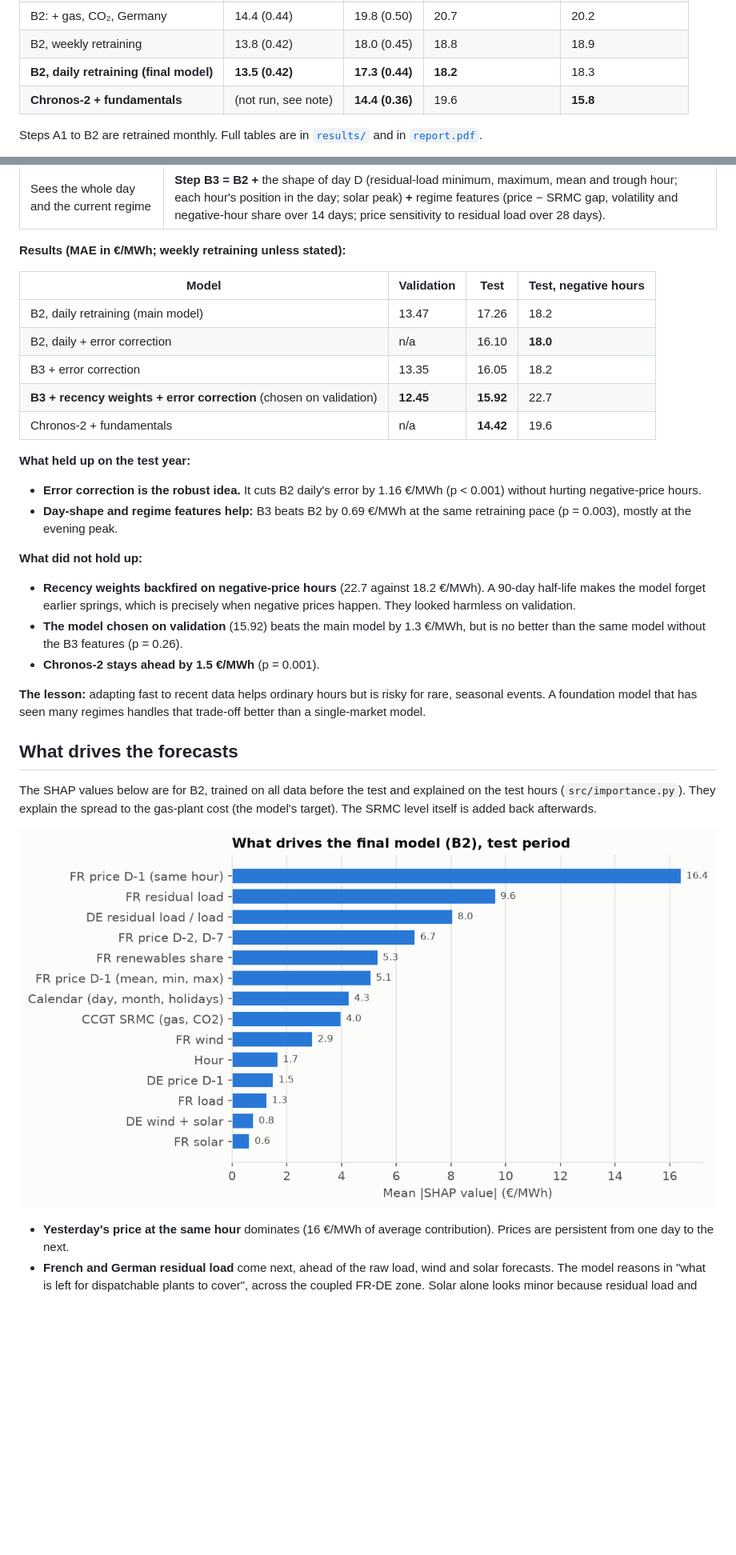
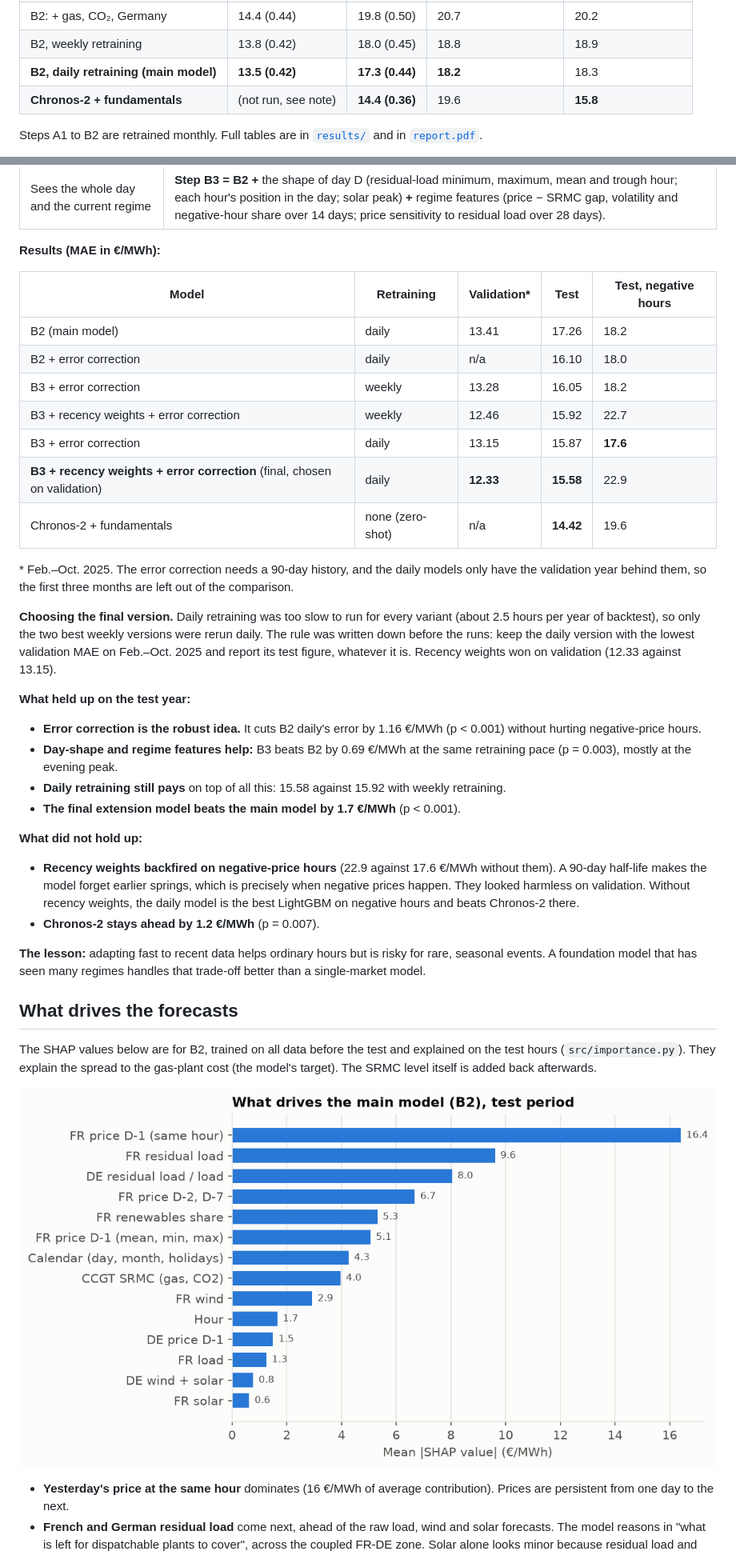
Before and after one commit to Odavdav/spot-prices-prediction, a Markdown page: README.md, 2 parts joined by grey strips. Shown at 80% size. GitHub-like rendering; pictures changed too: results/figures/05_importance.png; blank space fills up the shorter version.

Commit message:
Variante B3 quotidienne : modèle final de l'extension (15,58 €/MWh sur le test)

```diff
--- a/README.md
+++ b/README.md
@@ -114,7 +114,7 @@ change, around tricky days (clock changes, Easter). A deliberately planted leak
 | B1: + French fundamentals | 15.5 (0.48) | 19.8 (0.50) | 19.6 | 21.3 |
 | B2: + gas, CO₂, Germany | 14.4 (0.44) | 19.8 (0.50) | 20.7 | 20.2 |
 | B2, weekly retraining | 13.8 (0.42) | 18.0 (0.45) | 18.8 | 18.9 |
-| **B2, daily retraining (final model)** | **13.5 (0.42)** | **17.3 (0.44)** | **18.2** | 18.3 |
+| **B2, daily retraining (main model)** | **13.5 (0.42)** | **17.3 (0.44)** | **18.2** | 18.3 |
 | **Chronos-2 + fundamentals** | (not run, see note) | **14.4 (0.36)** | 19.6 | **15.8** |
 
 Steps A1 to B2 are retrained monthly. Full tables are in [`results/`](results/) and in [`report.pdf`](report.pdf).
@@ -167,24 +167,31 @@ explain its edge.
 | Corrects itself quickly | **Recent-error correction:** a second-stage median regression predicts today's error from yesterday's error and the last 7 days' errors. Yesterday's error is known at 12:00 on D-1, since D-1 prices are published on D-2. Tested for leakage. |
 | Sees the whole day and the current regime | **Step B3 = B2 +** the shape of day D (residual-load minimum, maximum, mean and trough hour; each hour's position in the day; solar peak) **+** regime features (price − SRMC gap, volatility and negative-hour share over 14 days; price sensitivity to residual load over 28 days). |
 
-**Results (MAE in €/MWh; weekly retraining unless stated):**
+**Results (MAE in €/MWh):**
 
-| Model | Validation | Test | Test, negative hours |
-|---|---|---|---|
-| B2, daily retraining (main model) | 13.47 | 17.26 | 18.2 |
-| B2, daily + error correction | n/a | 16.10 | **18.0** |
-| B3 + error correction | 13.35 | 16.05 | 18.2 |
-| **B3 + recency weights + error correction** (chosen on validation) | **12.45** | **15.92** | 22.7 |
-| Chronos-2 + fundamentals | n/a | **14.42** | 19.6 |
+| Model | Retraining | Validation* | Test | Test, negative hours |
+|---|---|---|---|---|
+| B2 (main model) | daily | 13.41 | 17.26 | 18.2 |
+| B2 + error correction | daily | n/a | 16.10 | 18.0 |
+| B3 + error correction | weekly | 13.28 | 16.05 | 18.2 |
+| B3 + recency weights + error correction | weekly | 12.46 | 15.92 | 22.7 |
+| B3 + error correction | daily | 13.15 | 15.87 | **17.6** |
+| **B3 + recency weights + error correction** (final, chosen on validation) | daily | **12.33** | **15.58** | 22.9 |
+| Chronos-2 + fundamentals | none (zero-shot) | n/a | **14.42** | 19.6 |
+
+\* Feb.–Oct. 2025. The error correction needs a 90-day history, and the daily models only have the validation year behind them, so the first three months are left out of the comparison.
+
+**Choosing the final version.** Daily retraining was too slow to run for every variant (about 2.5 hours per year of backtest), so only the two best weekly versions were rerun daily. The rule was written down before the runs: keep the daily version with the lowest validation MAE on Feb.–Oct. 2025 and report its test figure, whatever it is. Recency weights won on validation (12.33 against 13.15).
 
 **What held up on the test year:**
 - **Error correction is the robust idea.** It cuts B2 daily's error by 1.16 €/MWh (p < 0.001) without hurting negative-price hours.
 - **Day-shape and regime features help:** B3 beats B2 by 0.69 €/MWh at the same retraining pace (p = 0.003), mostly at the evening peak.
+- **Daily retraining still pays** on top of all this: 15.58 against 15.92 with weekly retraining.
+- **The final extension model beats the main model by 1.7 €/MWh** (p < 0.001).
 
 **What did not hold up:**
-- **Recency weights backfired on negative-price hours** (22.7 against 18.2 €/MWh). A 90-day half-life makes the model forget earlier springs, which is precisely when negative prices happen. They looked harmless on validation.
-- **The model chosen on validation** (15.92) beats the main model by 1.3 €/MWh, but is no better than the same model without the B3 features (p = 0.26).
-- **Chronos-2 stays ahead by 1.5 €/MWh** (p = 0.001).
+- **Recency weights backfired on negative-price hours** (22.9 against 17.6 €/MWh without them). A 90-day half-life makes the model forget earlier springs, which is precisely when negative prices happen. They looked harmless on validation. Without recency weights, the daily model is the best LightGBM on negative hours and beats Chronos-2 there.
+- **Chronos-2 stays ahead by 1.2 €/MWh** (p = 0.007).
 
 **The lesson:** adapting fast to recent data helps ordinary hours but is risky for rare, seasonal events. A foundation model that has seen many regimes handles that trade-off better than a single-market model.
 
```
Also changed, not shown: other parts of README.md (+6 -4 lines), results/figures/02_test_results.png, 7 other files.
